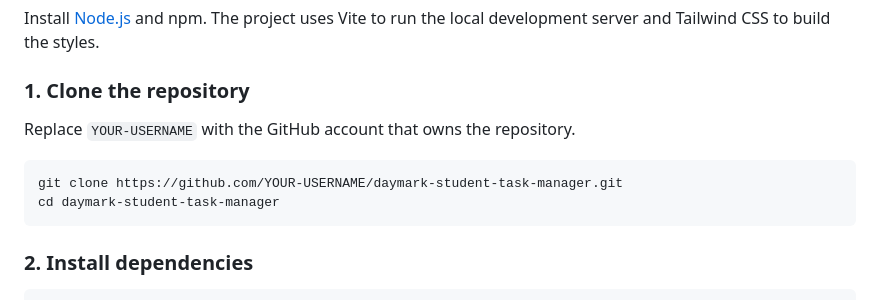
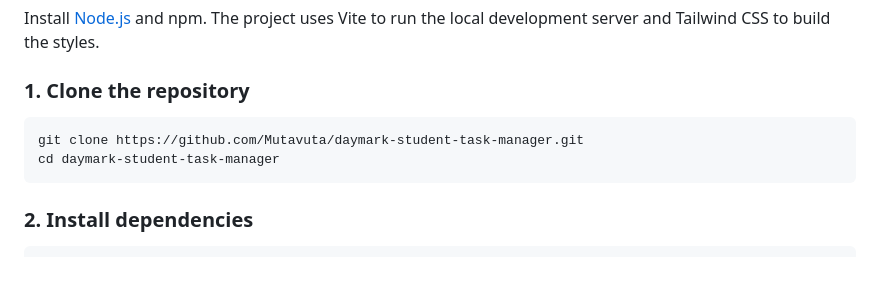
Before and after one commit to Mutavuta/Daymark-task-manager, a Markdown page: README.md, the part around the change. GitHub-like rendering; blank space fills up the shorter version.

````diff
--- a/README.md
+++ b/README.md
@@ -33,10 +33,9 @@ Install [Node.js](https://nodejs.org/) and npm. The project uses Vite to run the
 
 ### 1. Clone the repository
 
-Replace `YOUR-USERNAME` with the GitHub account that owns the repository.
 
 ```bash
-git clone https://github.com/YOUR-USERNAME/daymark-student-task-manager.git
+git clone https://github.com/Mutavuta/daymark-student-task-manager.git
 cd daymark-student-task-manager
 ```
 
````
